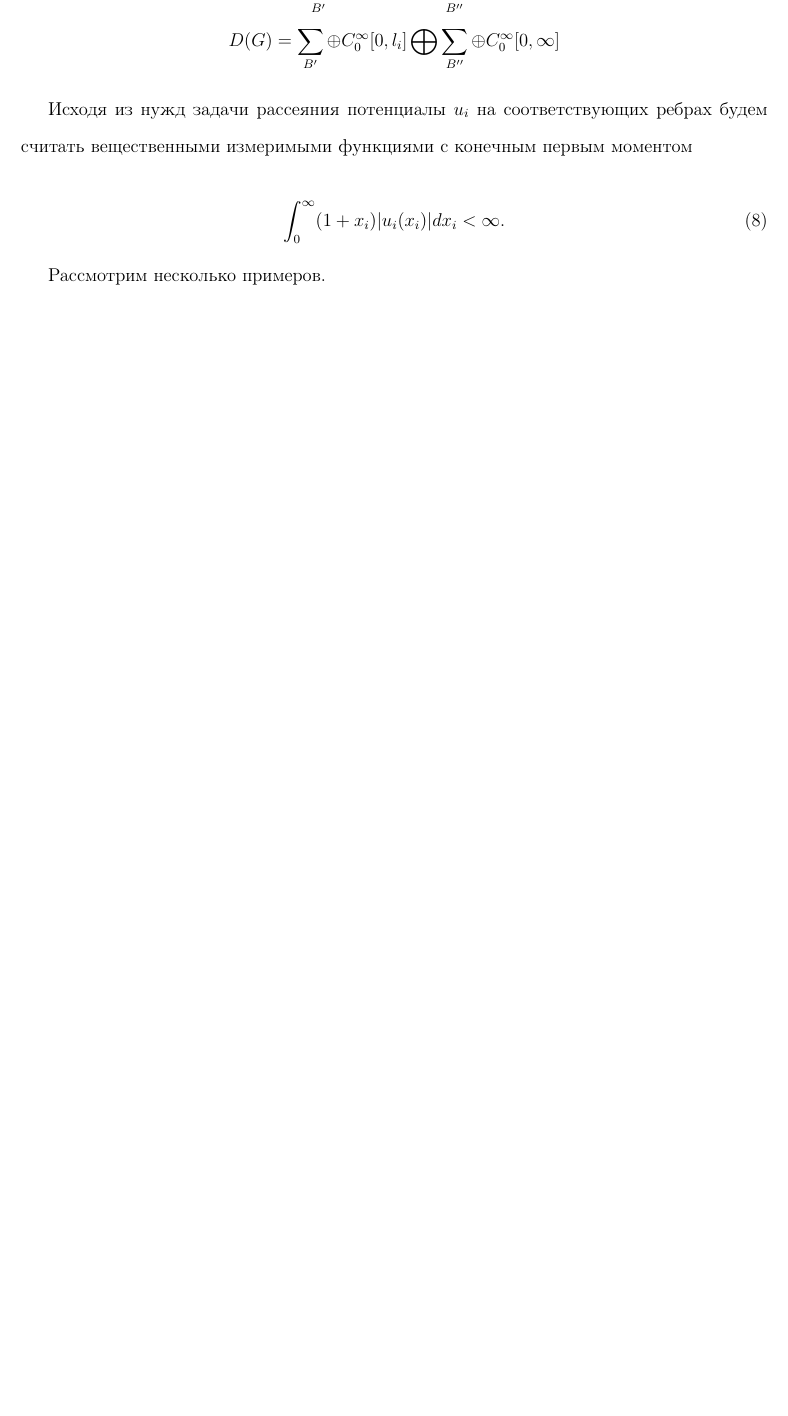
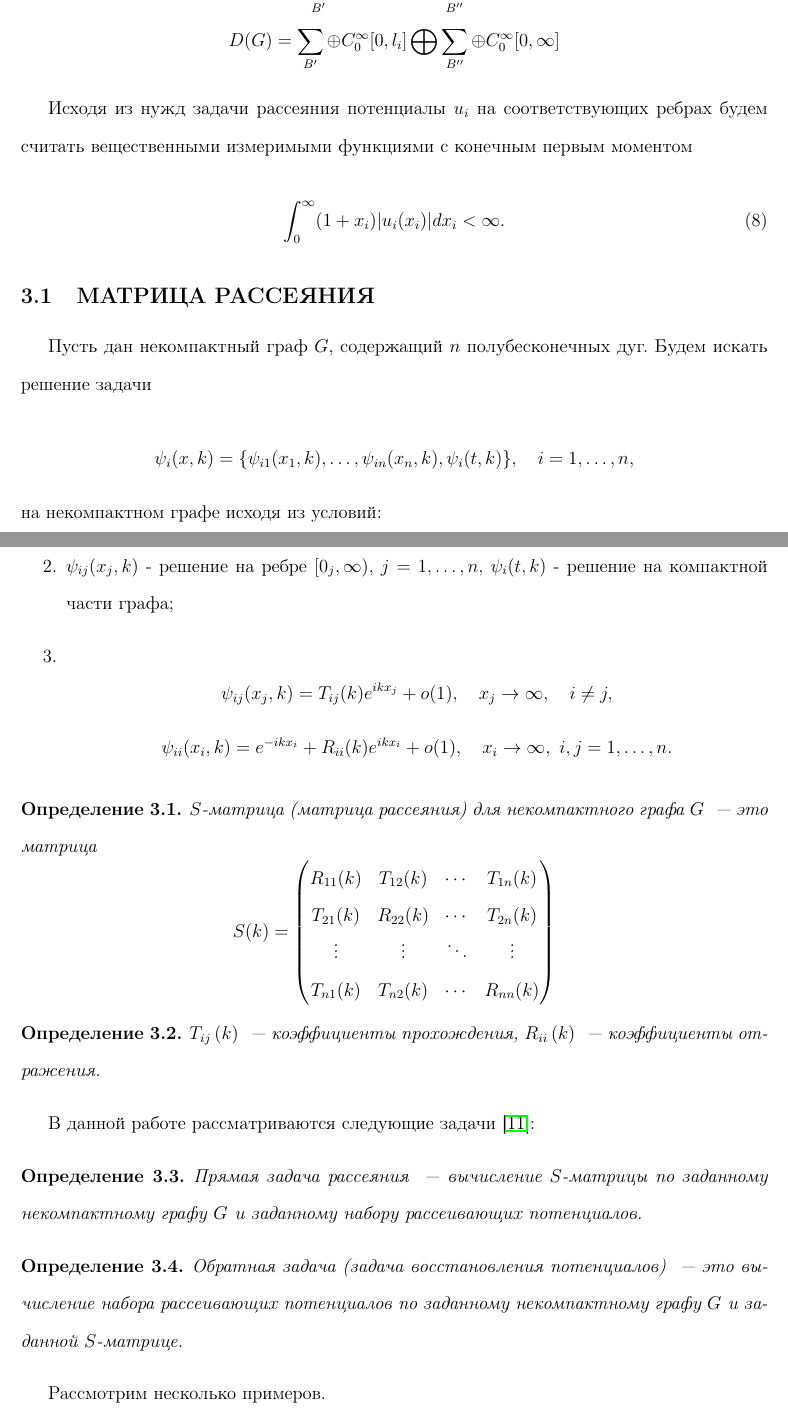
Before and after one commit to stfad/scattering_master_diploma, a LaTeX document (18171-Fadeev.tex): part of page 11 of 46 before the commit and two parts of pages 11 and 12 of 47 after it, the two joined at a grey line, cut so that both start at the same text, the shorter picture padded with empty space. Compiled offline with pdfLaTeX.

Commit message:
- Исправление замечаний

```diff
--- a/18171-Fadeev.tex
+++ b/18171-Fadeev.tex
@@ -390,6 +382,48 @@
   \begin{equation}
   \int_0^\infty(1+x_i)|u_i(x_i)|dx_i<\infty.
   \end{equation}
+
+  \subsection{МАТРИЦА РАССЕЯНИЯ}
+
+  Пусть дан некомпактный граф $G$, содержащий $n$ полубесконечных дуг.
+  Будем искать решение задачи
+
+  $$\psi_i(x,k) = \{\psi_{i1}(x_1, k), \ldots, \psi_{in}(x_n, k), \psi_{i}(t,
+  k)\}, \quad i=1,\ldots,n,$$ на некомпактном графе исходя из условий:
+  \begin{enumerate}
+  	\item $L_G\psi_i=k^2\psi_i,\quad i=1,\ldots,n;$
+  	\item $\psi_{ij}(x_j,k)$ - решение на ребре $[0_j,\infty)$,
+  	$j=1,\ldots,n,$ $\psi_i(t,k)$ - решение на компактной части графа;
+  	\item $$\psi_{ij}(x_j,k)=T_{ij}(k)e^{ikx_j}+o(1), \quad x_j\rightarrow\infty, \quad i\neq j,$$
+  	$$\psi_{ii}(x_i,k)=e^{-ikx_i} + R_{ii}(k)e^{ikx_i} + o(1), \quad x_i\rightarrow\infty, \  i,j=1,\ldots,n.$$
+  \end{enumerate}
+
+  \begin{Def}
+	$S$-матрица (матрица рассеяния) для некомпактного графа $G$ ~--- это матрица
+	\[
+	S(k)=
+	\begin{pmatrix}
+	R_{11}(k) & T_{12}(k) & \cdots & T_{1n}(k) \\
+	T_{21}(k) & R_{22}(k) & \cdots & T_{2n}(k) \\
+	\vdots    & \vdots & \ddots    & \vdots \\
+	T_{n1}(k) & T_{n2}(k) & \cdots & R_{nn}(k) \\
+	\end{pmatrix}
+	\]
+  \end{Def}
+
+  \begin{Def}
+	$T_{ij}\left(k\right)$ ~--- коэффициенты прохождения,
+	$R_{ii}\left(k\right)$ ~--- коэффициенты отражения.
+  \end{Def}
+
+  В данной работе рассматриваются следующие задачи \cite{GerasimenkoPavlov}:
+  \begin{Def}
+  	Прямая задача рассеяния ~--- вычисление $S$-матрицы по заданному некомпактному графу $G$ и заданному набору рассеивающих потенциалов.
+  \end{Def}
+
+  \begin{Def}
+  	Обратная задача (задача восстановления потенциалов) ~--- это вычисление набора рассеивающих потенциалов по заданному некомпактному графу $G$ и заданной $S$-матрице.
+  \end{Def}
 
   Рассмотрим несколько примеров.
 
```
Also changed, not shown: 18171-Fadeev.pdf, 18171-Fadeev.tex (46 more changed lines).
